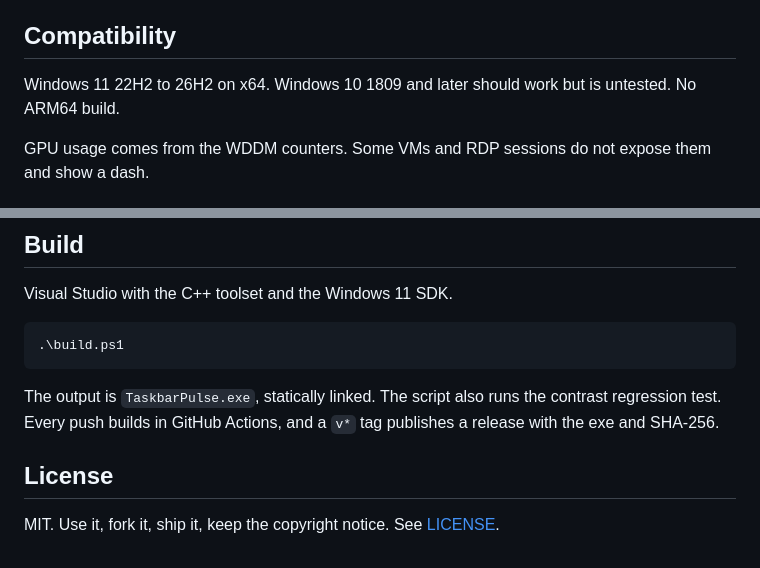
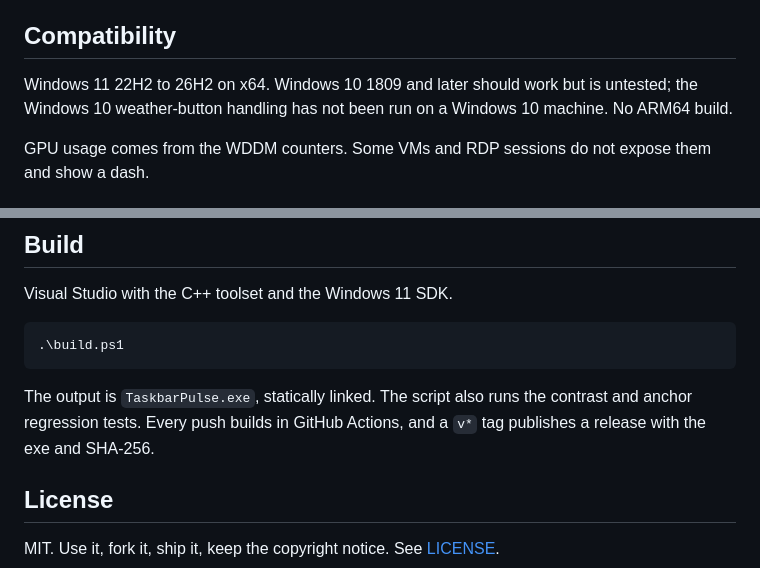
Before and after one commit to BDhackers009/taskbar-pulse, a Markdown page: README.md, 2 parts joined by grey strips. Rendered like a GitHub page.

Commit message:
Fix direction and anchor placement; release 1.1.5

````diff
--- a/README.md
+++ b/README.md
@@ -75,7 +75,7 @@ Settings apply live. Tab moves between controls, arrows change a value, Space or
 
 ## Compatibility
 
-Windows 11 22H2 to 26H2 on x64. Windows 10 1809 and later should work but is untested. No ARM64 build.
+Windows 11 22H2 to 26H2 on x64. Windows 10 1809 and later should work but is untested; the Windows 10 weather-button handling has not been run on a Windows 10 machine. No ARM64 build.
 
 GPU usage comes from the WDDM counters. Some VMs and RDP sessions do not expose them and show a dash.
 
@@ -94,7 +94,7 @@ Visual Studio with the C++ toolset and the Windows 11 SDK.
 .\build.ps1
 ```
 
-The output is `TaskbarPulse.exe`, statically linked. The script also runs the contrast regression test. Every push builds in GitHub Actions, and a `v*` tag publishes a release with the exe and SHA-256.
+The output is `TaskbarPulse.exe`, statically linked. The script also runs the contrast and anchor regression tests. Every push builds in GitHub Actions, and a `v*` tag publishes a release with the exe and SHA-256.
 
 ## License
 
````
Also changed, not shown: other parts of README.md (+2 -2 lines), CHANGELOG.md (+8 -0 lines), DESIGN.md (+1 -1 lines), docs/settings.png, docs/taskbarpulse_ui.png, 5 other files.
